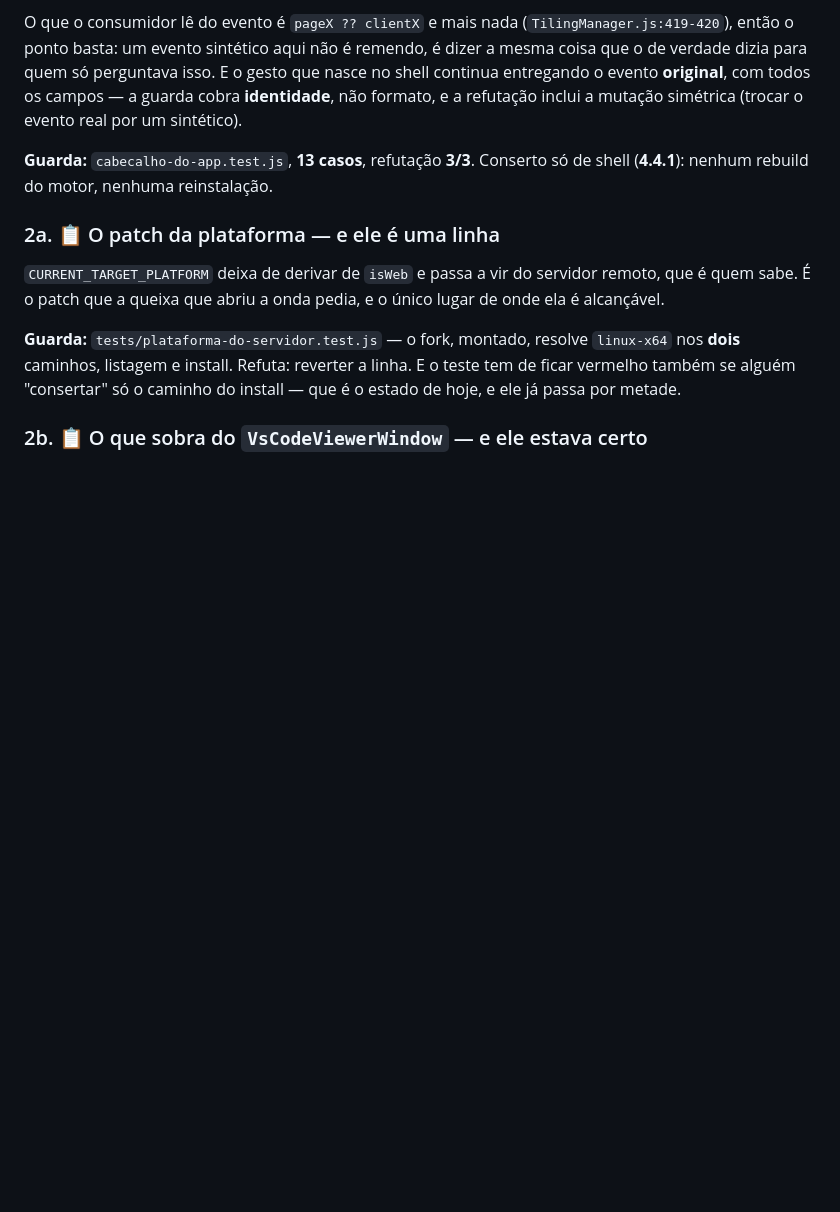
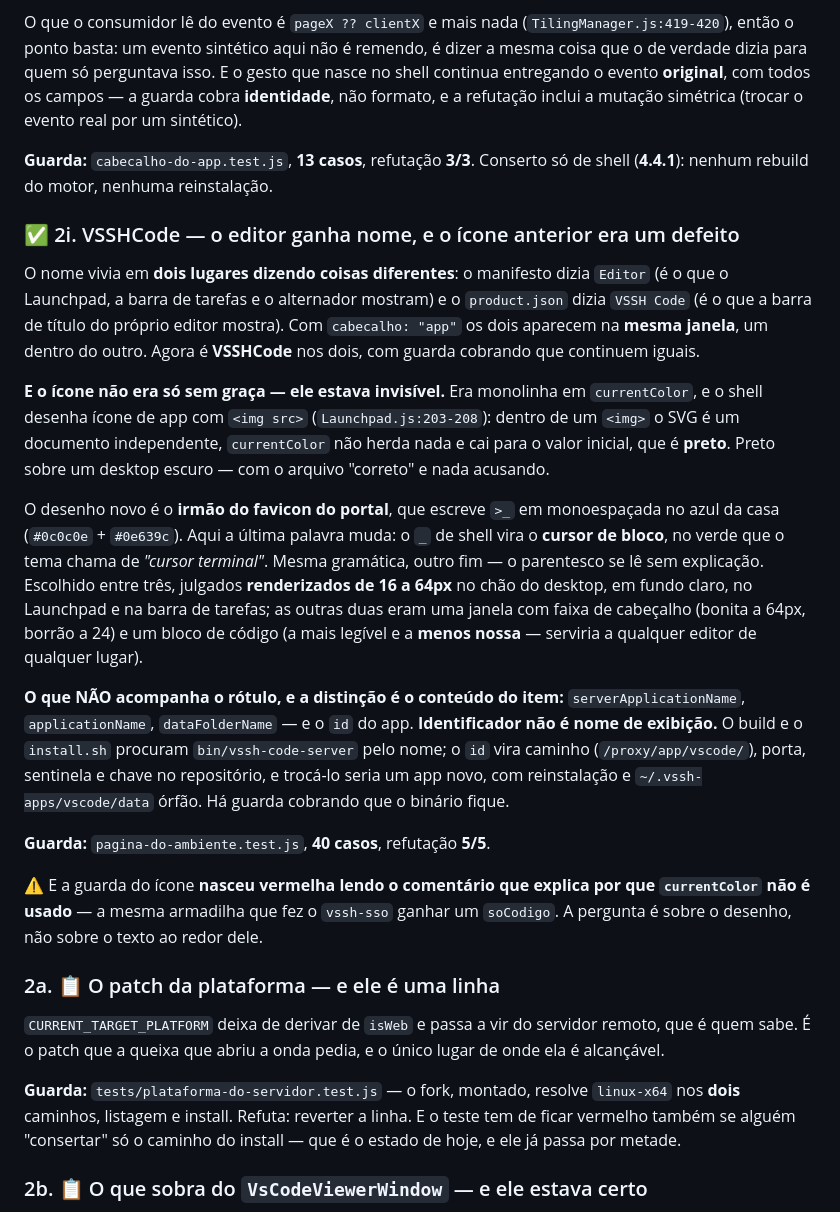
Before and after one commit to colabhd/vssh-app-toolkit, a Markdown page: docs/roadmap/08-editor-do-ambiente.md, the part around the change. GitHub-like rendering; blank space fills up the shorter version.

Commit message:
roadmap 9-2i: VSSHCode, e o icone anterior estava preto sobre preto
Co-Authored-By: Claude Opus 5 (1M context) <noreply@anthropic.com>

```diff
--- a/docs/roadmap/08-editor-do-ambiente.md
+++ b/docs/roadmap/08-editor-do-ambiente.md
@@ -1109,6 +1109,38 @@ simétrica (trocar o evento real por um sintético).
 **Guarda:** `cabecalho-do-app.test.js`, **13 casos**, refutação **3/3**. Conserto só de shell
 (**4.4.1**): nenhum rebuild do motor, nenhuma reinstalação.
 
+### ✅ 2i. VSSHCode — o editor ganha nome, e o ícone anterior era um defeito
+
+O nome vivia em **dois lugares dizendo coisas diferentes**: o manifesto dizia `Editor` (é o que o
+Launchpad, a barra de tarefas e o alternador mostram) e o `product.json` dizia `VSSH Code` (é o que a
+barra de título do próprio editor mostra). Com `cabecalho: "app"` os dois aparecem na **mesma
+janela**, um dentro do outro. Agora é **VSSHCode** nos dois, com guarda cobrando que continuem iguais.
+
+**E o ícone não era só sem graça — ele estava invisível.** Era monolinha em `currentColor`, e o shell
+desenha ícone de app com `<img src>` (`Launchpad.js:203-208`): dentro de um `<img>` o SVG é um
+documento independente, `currentColor` não herda nada e cai para o valor inicial, que é **preto**.
+Preto sobre um desktop escuro — com o arquivo "correto" e nada acusando.
+
+O desenho novo é o **irmão do favicon do portal**, que escreve `>_` em monoespaçada no azul da casa
+(`#0c0c0e` + `#0e639c`). Aqui a última palavra muda: o `_` de shell vira o **cursor de bloco**, no
+verde que o tema chama de *"cursor terminal"*. Mesma gramática, outro fim — o parentesco se lê sem
+explicação. Escolhido entre três, julgados **renderizados de 16 a 64px** no chão do desktop, em fundo
+claro, no Launchpad e na barra de tarefas; as outras duas eram uma janela com faixa de cabeçalho
+(bonita a 64px, borrão a 24) e um bloco de código (a mais legível e a **menos nossa** — serviria a
+qualquer editor de qualquer lugar).
+
+**O que NÃO acompanha o rótulo, e a distinção é o conteúdo do item:** `serverApplicationName`,
+`applicationName`, `dataFolderName` — e o `id` do app. **Identificador não é nome de exibição.** O
+build e o `install.sh` procuram `bin/vssh-code-server` pelo nome; o `id` vira caminho
+(`/proxy/app/vscode/`), porta, sentinela e chave no repositório, e trocá-lo seria um app novo, com
+reinstalação e `~/.vssh-apps/vscode/data` órfão. Há guarda cobrando que o binário fique.
+
+**Guarda:** `pagina-do-ambiente.test.js`, **40 casos**, refutação **5/5**.
+
+⚠ E a guarda do ícone **nasceu vermelha lendo o comentário que explica por que `currentColor` não é
+usado** — a mesma armadilha que fez o `vssh-sso` ganhar um `soCodigo`. A pergunta é sobre o desenho,
+não sobre o texto ao redor dele.
+
 ### 2a. 📋 O patch da plataforma — e ele é uma linha
 
 `CURRENT_TARGET_PLATFORM` deixa de derivar de `isWeb` e passa a vir do servidor remoto, que é quem
```
Also changed, not shown: docs/roadmap/README.md (+1 -0 lines).
